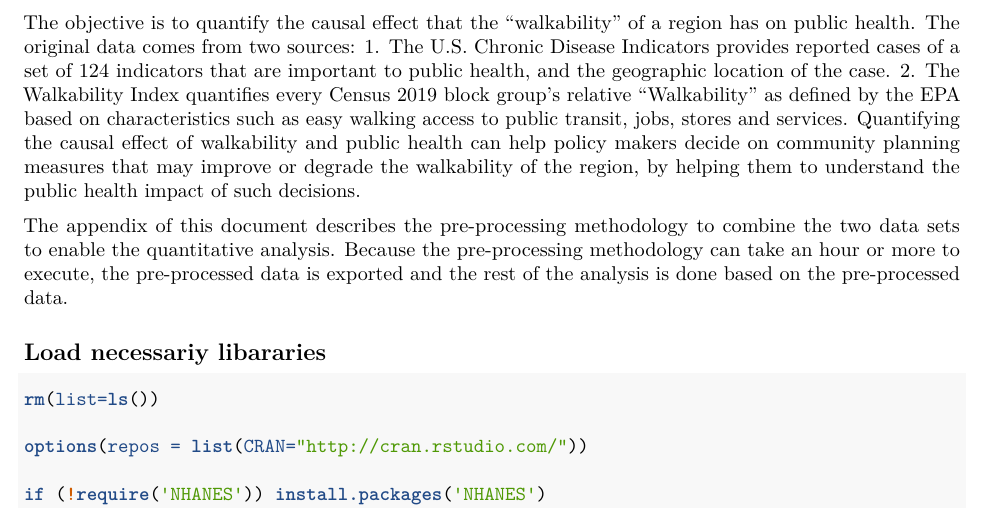
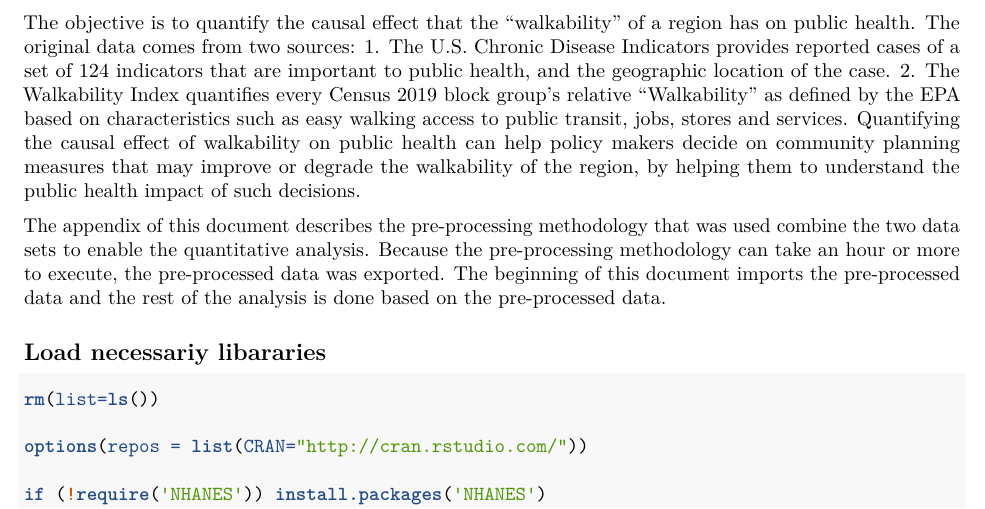
Before and after one commit to lgodmer-tepper/WalkabilityAndPublicHealth, an R Markdown document (WalkabilityAndPublicHealthInTheUS.Rmd): part of page 2 of 4, cut so that both start at the same text. Rendered offline with R 4.5, knitr and Pandoc, then LaTeX, with nearby package versions; some code elsewhere in the file could not run offline.

Commit message:
little more clarity on objective

```diff
--- a/WalkabilityAndPublicHealthInTheUS.Rmd
+++ b/WalkabilityAndPublicHealthInTheUS.Rmd
@@ -22,9 +22,9 @@ The objective is to quantify the causal effect that the "walkability" of a regio
 The original data comes from two sources:
 1. The [U.S. Chronic Disease Indicators](https://chronicdata.cdc.gov/Chronic-Disease-Indicators/U-S-Chronic-Disease-Indicators-CDI-/g4ie-h725) provides reported cases of a set of 124 indicators that are important to public health, and the geographic location of the case.
 2. The [Walkability Index](https://catalog.data.gov/dataset/walkability-index) quantifies every Census 2019 block group's relative "Walkability" as defined by the EPA based on characteristics such as easy walking access to public transit, jobs, stores and services.
-Quantifying the causal effect of walkability and public health can help policy makers decide on community planning measures that may improve or degrade the walkability of the region, by helping them to understand the public health impact of such decisions.
+Quantifying the causal effect of walkability on public health can help policy makers decide on community planning measures that may improve or degrade the walkability of the region, by helping them to understand the public health impact of such decisions.
 
-The appendix of this document describes the pre-processing methodology to combine the two data sets to enable the quantitative analysis. Because the pre-processing methodology can take an hour or more to execute, the pre-processed data is exported and the rest of the analysis is done based on the pre-processed data.
+The appendix of this document describes the pre-processing methodology that was used combine the two data sets to enable the quantitative analysis. Because the pre-processing methodology can take an hour or more to execute, the pre-processed data was exported. The beginning of this document imports the pre-processed data and the rest of the analysis is done based on the pre-processed data.
 
 ## Load necessariy libararies
 
```
